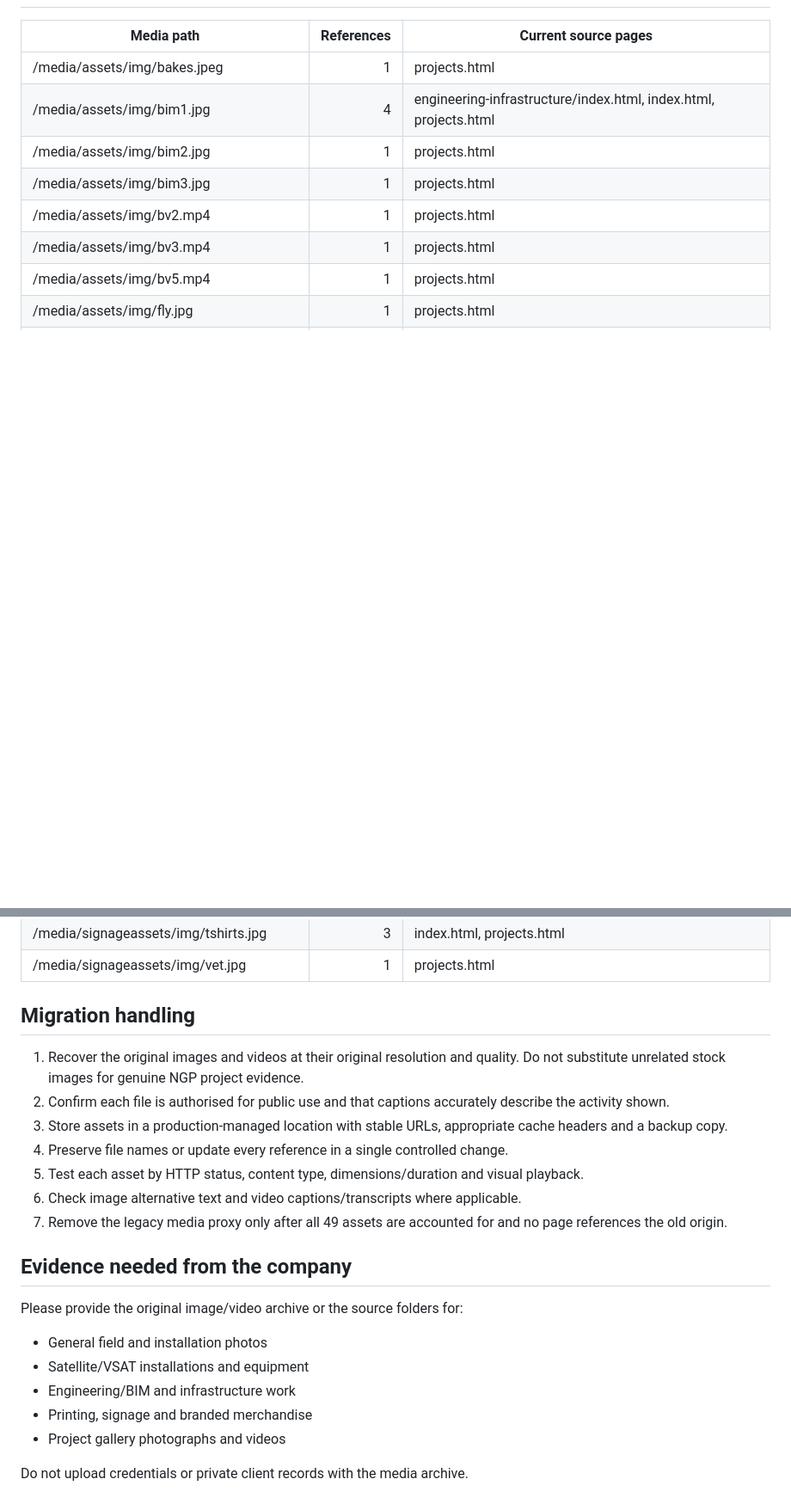
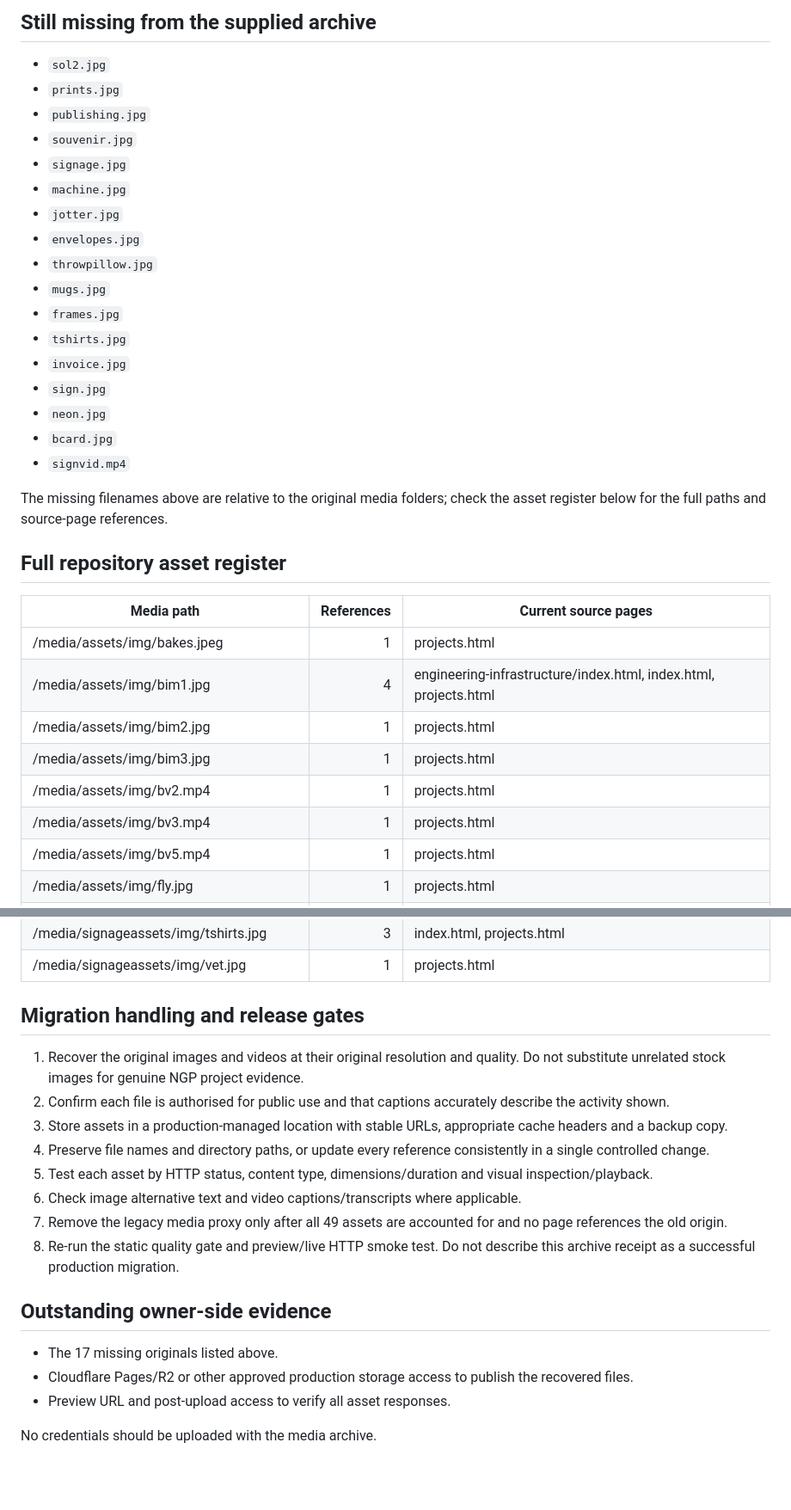
Before and after one commit to ngpintegratedserviceslimited/ngp-integrated-services-website, a Markdown page: MEDIA-ASSET-MIGRATION-INVENTORY.md, 2 parts joined by grey strips. Shown at 86% size. Drawn GitHub-style; blank space fills up the shorter version.

```diff
--- a/MEDIA-ASSET-MIGRATION-INVENTORY.md
+++ b/MEDIA-ASSET-MIGRATION-INVENTORY.md
@@ -16,3 +48,26 @@ The same media asset is often reused on multiple pages. Preserve the existing fi
+## Still missing from the supplied archive
+
+- `sol2.jpg`
+- `prints.jpg`
+- `publishing.jpg`
+- `souvenir.jpg`
+- `signage.jpg`
+- `machine.jpg`
+- `jotter.jpg`
+- `envelopes.jpg`
+- `throwpillow.jpg`
+- `mugs.jpg`
+- `frames.jpg`
+- `tshirts.jpg`
+- `invoice.jpg`
+- `sign.jpg`
+- `neon.jpg`
+- `bcard.jpg`
+- `signvid.mp4`
+
+The missing filenames above are relative to the original media folders; check the asset register below for the full paths and source-page references.
+
+## Full repository asset register
 
 | Media path | References | Current source pages |
 |---|---:|---|
@@ -66,21 +121,19 @@ The same media asset is often reused on multiple pages. Preserve the existing fi
 | /media/signageassets/img/tshirts.jpg | 3 | index.html, projects.html |
 | /media/signageassets/img/vet.jpg | 1 | projects.html |
 
-## Migration handling
+## Migration handling and release gates
 1. Recover the original images and videos at their original resolution and quality. Do not substitute unrelated stock images for genuine NGP project evidence.
 2. Confirm each file is authorised for public use and that captions accurately describe the activity shown.
 3. Store assets in a production-managed location with stable URLs, appropriate cache headers and a backup copy.
-4. Preserve file names or update every reference in a single controlled change.
-5. Test each asset by HTTP status, content type, dimensions/duration and visual playback.
+4. Preserve file names and directory paths, or update every reference consistently in a single controlled change.
+5. Test each asset by HTTP status, content type, dimensions/duration and visual inspection/playback.
 6. Check image alternative text and video captions/transcripts where applicable.
 7. Remove the legacy media proxy only after all 49 assets are accounted for and no page references the old origin.
+8. Re-run the static quality gate and preview/live HTTP smoke test. Do not describe this archive receipt as a successful production migration.
 
-## Evidence needed from the company
-Please provide the original image/video archive or the source folders for:
-- General field and installation photos
-- Satellite/VSAT installations and equipment
-- Engineering/BIM and infrastructure work
-- Printing, signage and branded merchandise
-- Project gallery photographs and videos
+## Outstanding owner-side evidence
+- The 17 missing originals listed above.
+- Cloudflare Pages/R2 or other approved production storage access to publish the recovered files.
+- Preview URL and post-upload access to verify all asset responses.
 
-Do not upload credentials or private client records with the media archive.
+No credentials should be uploaded with the media archive.
```
Also changed, not shown: other parts of MEDIA-ASSET-MIGRATION-INVENTORY.md (+42 -10 lines).
